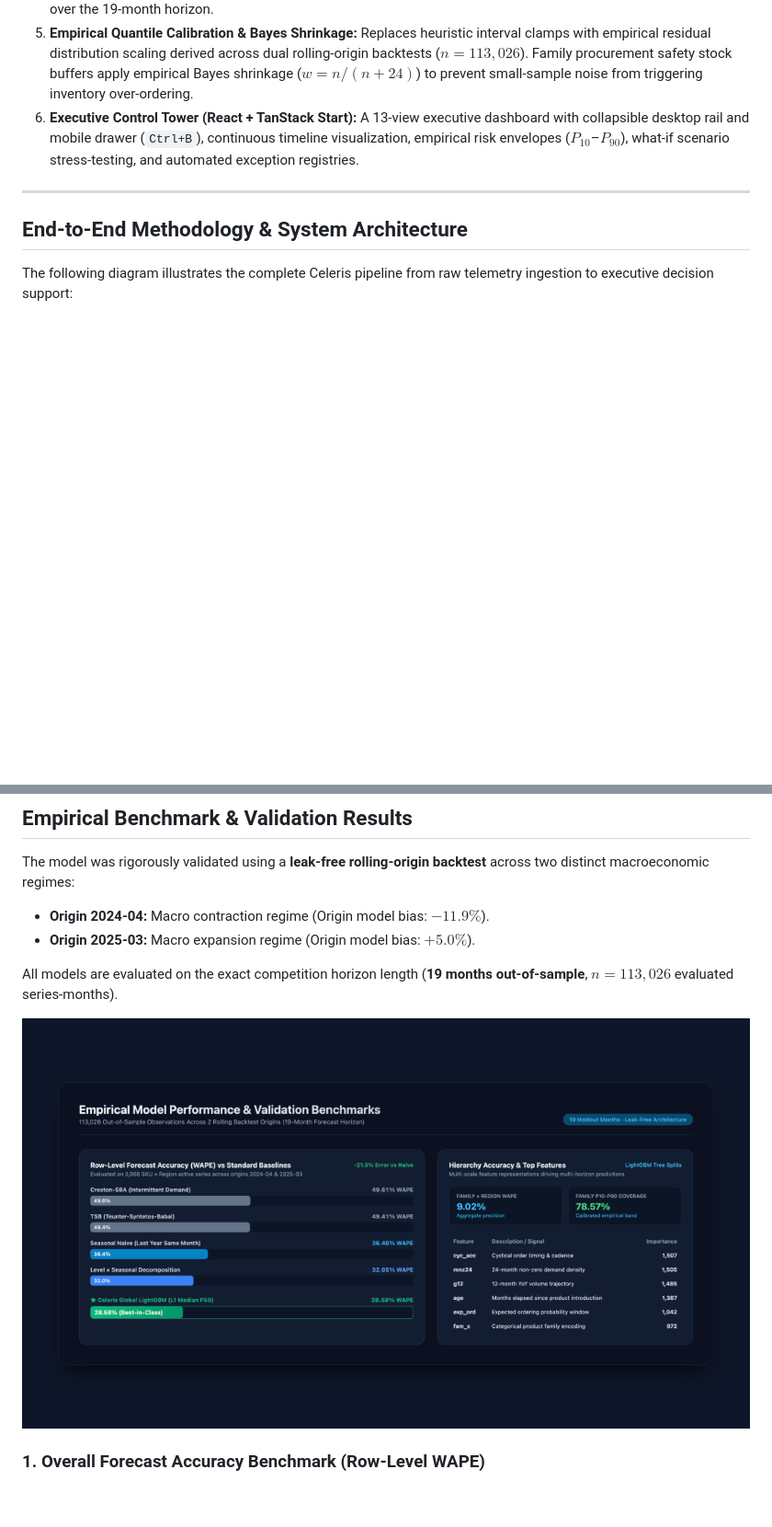
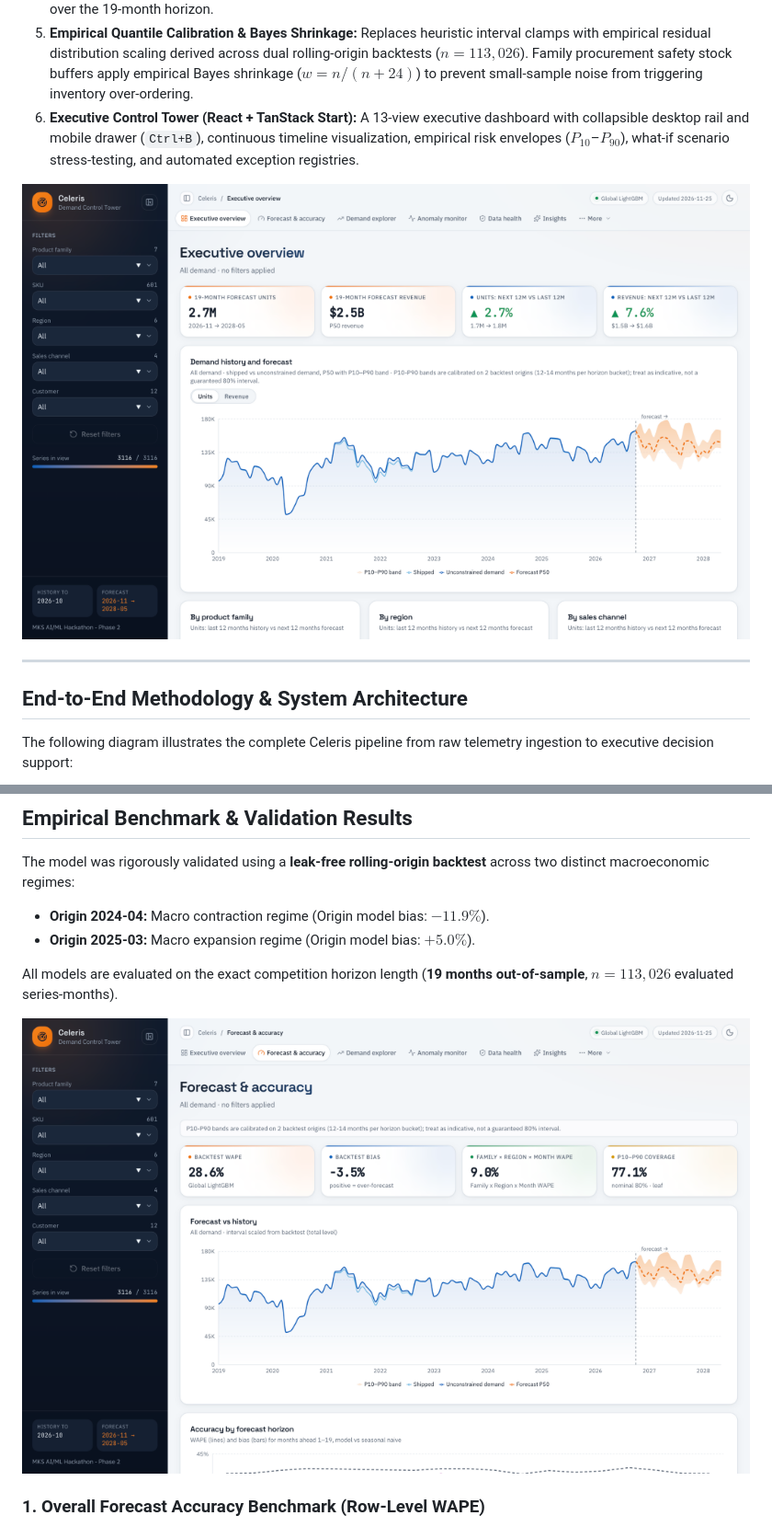
Before and after one commit to ankit-cybertron/Celeris, a Markdown page: README.md, 2 parts joined by grey strips. Shown at 92% size. Drawn GitHub-style; pictures changed too: docs/benchmark_comparison.png (deleted), docs/images/dashboard_executive.png (added), docs/images/dashboard_forecast_accuracy.png (added); blank space fills up the shorter version.

Commit message:
docs: use real Lovable Control Tower dashboard screenshots across README

```diff
--- a/README.md
+++ b/README.md
@@ -23,6 +23,8 @@ Industrial supply chains face extreme forecasting challenges characterized by in
 4. **Direct Multi-Horizon Gradient Boosted Trees:** Deploys a global LightGBM model optimized with an $L_1$ loss objective (MAE) for robust median ($P_{50}$) path forecasting, completely eliminating recursive error compounding over the 19-month horizon.
 5. **Empirical Quantile Calibration & Bayes Shrinkage:** Replaces heuristic interval clamps with empirical residual distribution scaling derived across dual rolling-origin backtests ($n = 113,026$). Family procurement safety stock buffers apply empirical Bayes shrinkage ($w = n/(n+24)$) to prevent small-sample noise from triggering inventory over-ordering.
 6. **Executive Control Tower (React + TanStack Start):** A 13-view executive dashboard with collapsible desktop rail and mobile drawer (`Ctrl+B`), continuous timeline visualization, empirical risk envelopes ($P_{10}$–$P_{90}$), what-if scenario stress-testing, and automated exception registries.
+
+![Celeris Control Tower - Executive Overview Dashboard](docs/images/dashboard_executive.png)
 
 ---
 
@@ -82,7 +84,7 @@ The model was rigorously validated using a **leak-free rolling-origin backtest**
 
 All models are evaluated on the exact competition horizon length (**19 months out-of-sample**, $n = 113,026$ evaluated series-months).
 
-![Empirical Model Performance & Validation Benchmarks](docs/benchmark_comparison.png)
+![Celeris Control Tower - Forecast & Accuracy Benchmark View](docs/images/dashboard_forecast_accuracy.png)
 
 ### 1. Overall Forecast Accuracy Benchmark (Row-Level WAPE)
 
```
Also changed, not shown: other parts of README.md (+5 -0 lines), docs/images/dashboard_demand_explorer.png (added), docs/images/dashboard_procurement.png (added), 2 other files.
